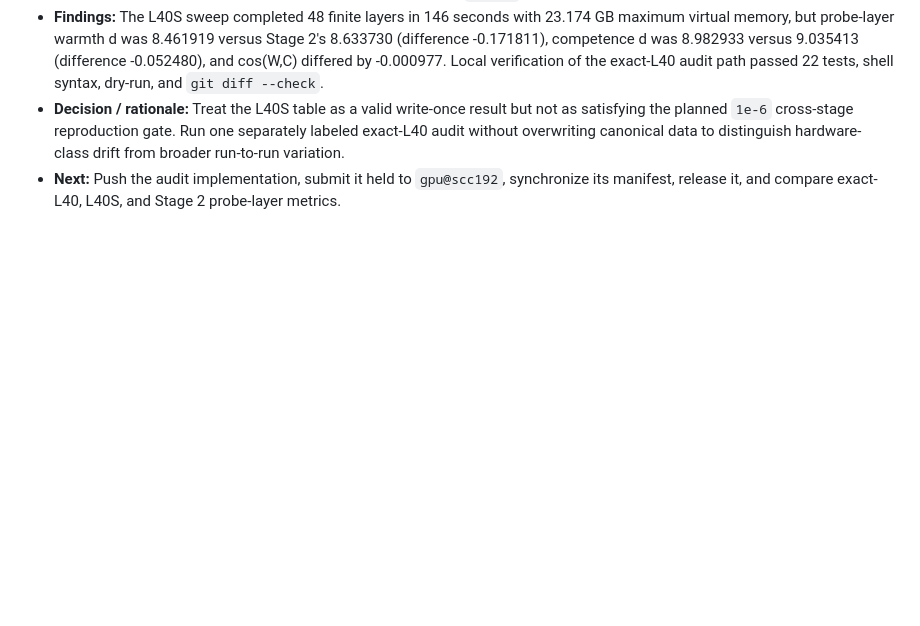
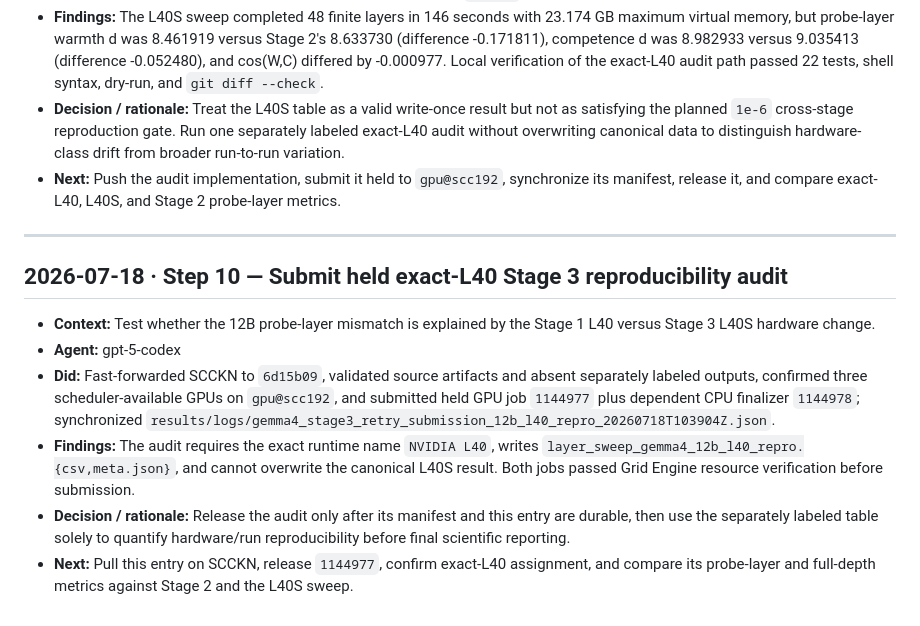
Before and after one commit to JorgeLastraCerda/social-intuition-vectors, a Markdown page: step_logs/STEP_LOG.md, the part around the change. Drawn GitHub-style; blank space fills up the shorter version.

Commit message:
docs: log exact-L40 Stage 3 audit submission
- Record the held exact-L40 GPU job and dependent finalizer

- Document the separate output label and three available scc192 GPUs

- Preserve the release and metric-comparison sequence

```diff
--- a/step_logs/STEP_LOG.md
+++ b/step_logs/STEP_LOG.md
@@ -1387,3 +1387,13 @@
 - **Findings:** The L40S sweep completed 48 finite layers in 146 seconds with 23.174 GB maximum virtual memory, but probe-layer warmth d was 8.461919 versus Stage 2's 8.633730 (difference -0.171811), competence d was 8.982933 versus 9.035413 (difference -0.052480), and cos(W,C) differed by -0.000977. Local verification of the exact-L40 audit path passed 22 tests, shell syntax, dry-run, and `git diff --check`.
 - **Decision / rationale:** Treat the L40S table as a valid write-once result but not as satisfying the planned `1e-6` cross-stage reproduction gate. Run one separately labeled exact-L40 audit without overwriting canonical data to distinguish hardware-class drift from broader run-to-run variation.
 - **Next:** Push the audit implementation, submit it held to `gpu@scc192`, synchronize its manifest, release it, and compare exact-L40, L40S, and Stage 2 probe-layer metrics.
+
+---
+
+## 2026-07-18 · Step 10 — Submit held exact-L40 Stage 3 reproducibility audit
+- **Context:** Test whether the 12B probe-layer mismatch is explained by the Stage 1 L40 versus Stage 3 L40S hardware change.
+- **Agent:** gpt-5-codex
+- **Did:** Fast-forwarded SCCKN to `6d15b09`, validated source artifacts and absent separately labeled outputs, confirmed three scheduler-available GPUs on `gpu@scc192`, and submitted held GPU job `1144977` plus dependent CPU finalizer `1144978`; synchronized `results/logs/gemma4_stage3_retry_submission_12b_l40_repro_20260718T103904Z.json`.
+- **Findings:** The audit requires the exact runtime name `NVIDIA L40`, writes `layer_sweep_gemma4_12b_l40_repro.{csv,meta.json}`, and cannot overwrite the canonical L40S result. Both jobs passed Grid Engine resource verification before submission.
+- **Decision / rationale:** Release the audit only after its manifest and this entry are durable, then use the separately labeled table solely to quantify hardware/run reproducibility before final scientific reporting.
+- **Next:** Pull this entry on SCCKN, release `1144977`, confirm exact-L40 assignment, and compare its probe-layer and full-depth metrics against Stage 2 and the L40S sweep.
```
